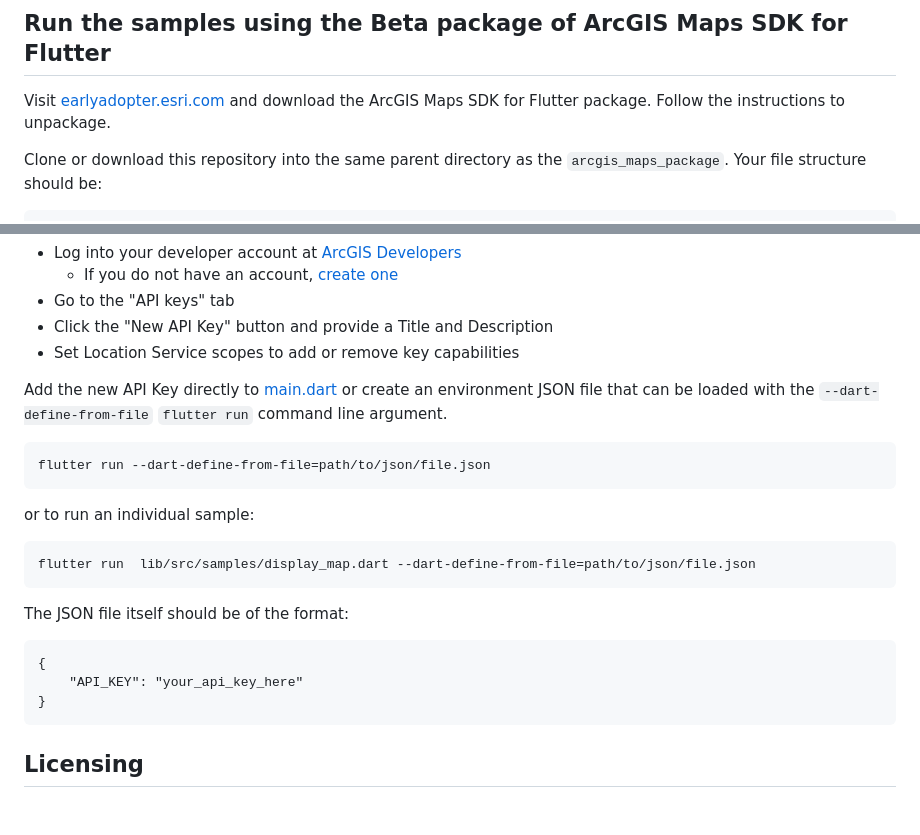
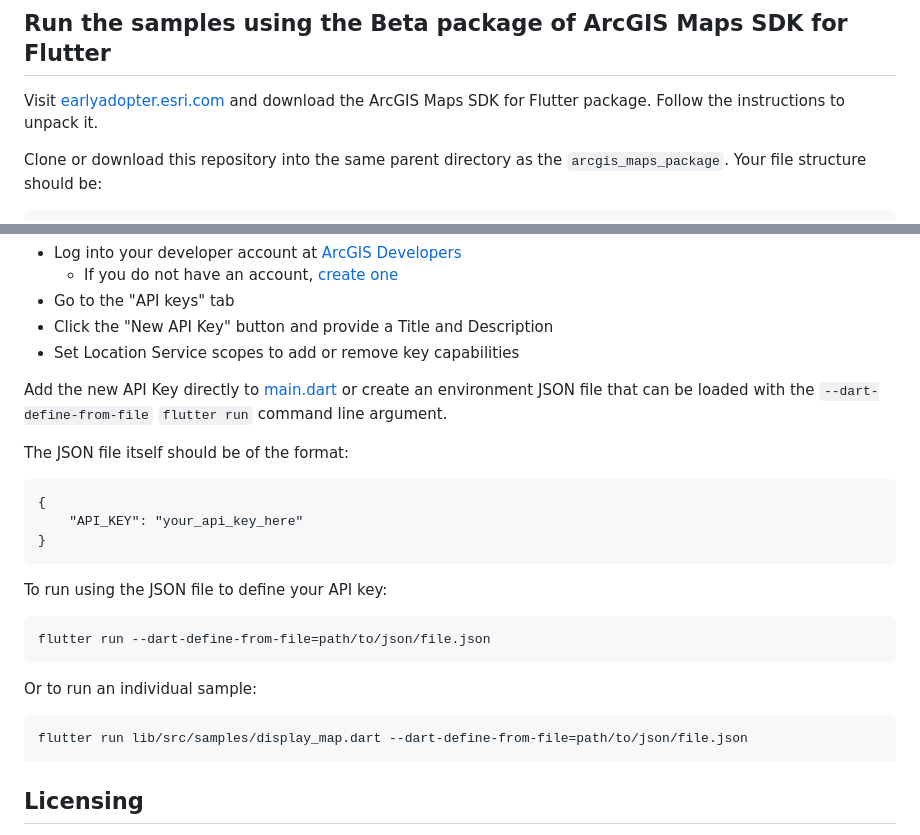
Before and after one commit to Esri/arcgis-maps-sdk-flutter-samples, a Markdown page: README.md, 2 parts joined by grey strips. GitHub-like rendering; blank space fills up the shorter version.

````diff
--- a/README.md
+++ b/README.md
@@ -4,7 +4,7 @@ This repository contains Flutter sample code demonstrating the capabilities of A
 
 ## Run the samples using the Beta package of ArcGIS Maps SDK for Flutter
 
-Visit [earlyadopter.esri.com](http://earlyadopter.esri.com/) and download the ArcGIS Maps SDK for Flutter package. Follow the instructions to unpackage.
+Visit [earlyadopter.esri.com](https://earlyadopter.esri.com/) and download the ArcGIS Maps SDK for Flutter package. Follow the instructions to unpack it.
 
 Clone or download this repository into the same parent directory as the `arcgis_maps_package`. Your file structure should be:
 
@@ -70,22 +70,24 @@ To take full advantage of the samples in the app, you will need to generate an A
 
 Add the new API Key directly to [main.dart](lib/main.dart) or create an environment JSON file that can be loaded with the `--dart-define-from-file` `flutter run` command line argument.
 
-```
-flutter run --dart-define-from-file=path/to/json/file.json
-```
-
-or to run an individual sample:
-
-```
-flutter run  lib/src/samples/display_map.dart --dart-define-from-file=path/to/json/file.json
-```
-
 The JSON file itself should be of the format:
 
 ```
 {
     "API_KEY": "your_api_key_here"
 }
+```
+
+To run using the JSON file to define your API key:
+
+```
+flutter run --dart-define-from-file=path/to/json/file.json
+```
+
+Or to run an individual sample:
+
+```
+flutter run lib/src/samples/display_map.dart --dart-define-from-file=path/to/json/file.json
 ```
 
 ## Licensing
````
